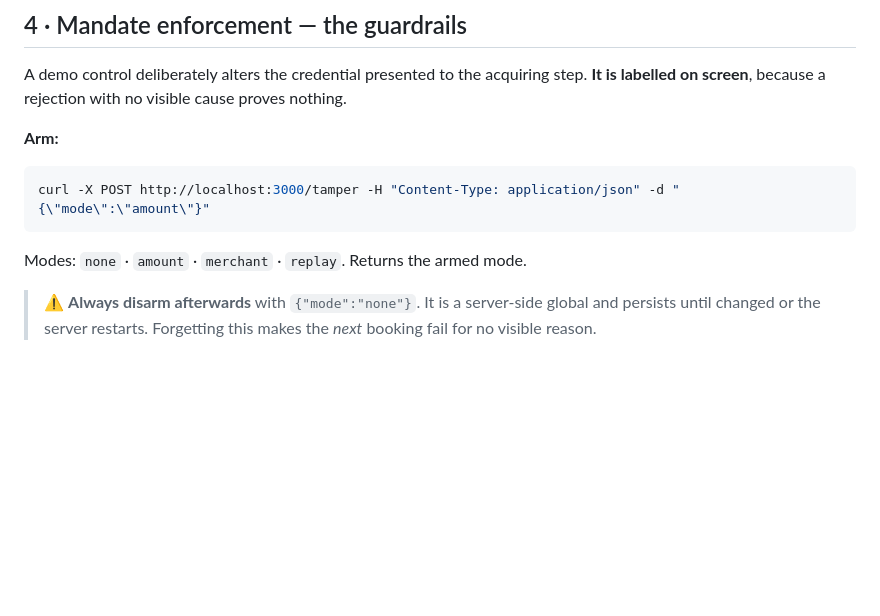
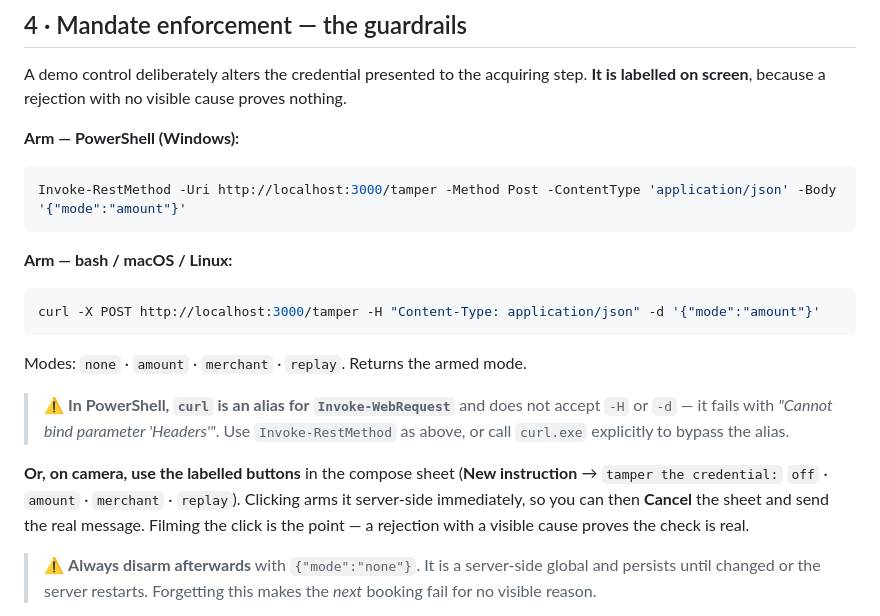
Before and after one commit to hkarekar403/TravelGuard24, a Markdown page: docs/test-plan.md, the part around the change. GitHub-like rendering; blank space fills up the shorter version.

Commit message:
Give the tamper commands in PowerShell, not just bash
In PowerShell curl is an alias for Invoke-WebRequest, which does not accept -H or -d and fails with 'Cannot bind parameter Headers'. The plan named PowerShell for starting the server and then gave bash for everything else. Both forms are now given, plus the note that curl.exe bypasses the alias, plus the on-camera route through the labelled buttons.

````diff
--- a/docs/test-plan.md
+++ b/docs/test-plan.md
@@ -259,11 +259,26 @@ selected — this is correct, not a defect.
 A demo control deliberately alters the credential presented to the acquiring step. **It is
 labelled on screen**, because a rejection with no visible cause proves nothing.
 
-**Arm:**
+**Arm — PowerShell (Windows):**
+```powershell
+Invoke-RestMethod -Uri http://localhost:3000/tamper -Method Post -ContentType 'application/json' -Body '{"mode":"amount"}'
+```
+
+**Arm — bash / macOS / Linux:**
 ```bash
-curl -X POST http://localhost:3000/tamper -H "Content-Type: application/json" -d "{\"mode\":\"amount\"}"
+curl -X POST http://localhost:3000/tamper -H "Content-Type: application/json" -d '{"mode":"amount"}'
 ```
+
 Modes: `none` · `amount` · `merchant` · `replay`. Returns the armed mode.
+
+> ⚠️ **In PowerShell, `curl` is an alias for `Invoke-WebRequest`** and does not accept `-H`
+> or `-d` — it fails with *"Cannot bind parameter 'Headers'"*. Use `Invoke-RestMethod` as
+> above, or call `curl.exe` explicitly to bypass the alias.
+
+**Or, on camera, use the labelled buttons** in the compose sheet (**New instruction** →
+`tamper the credential:` `off` · `amount` · `merchant` · `replay`). Clicking arms it
+server-side immediately, so you can then **Cancel** the sheet and send the real message.
+Filming the click is the point — a rejection with a visible cause proves the check is real.
 
 > ⚠️ **Always disarm afterwards** with `{"mode":"none"}`. It is a server-side global and
 > persists until changed or the server restarts. Forgetting this makes the *next* booking
````
